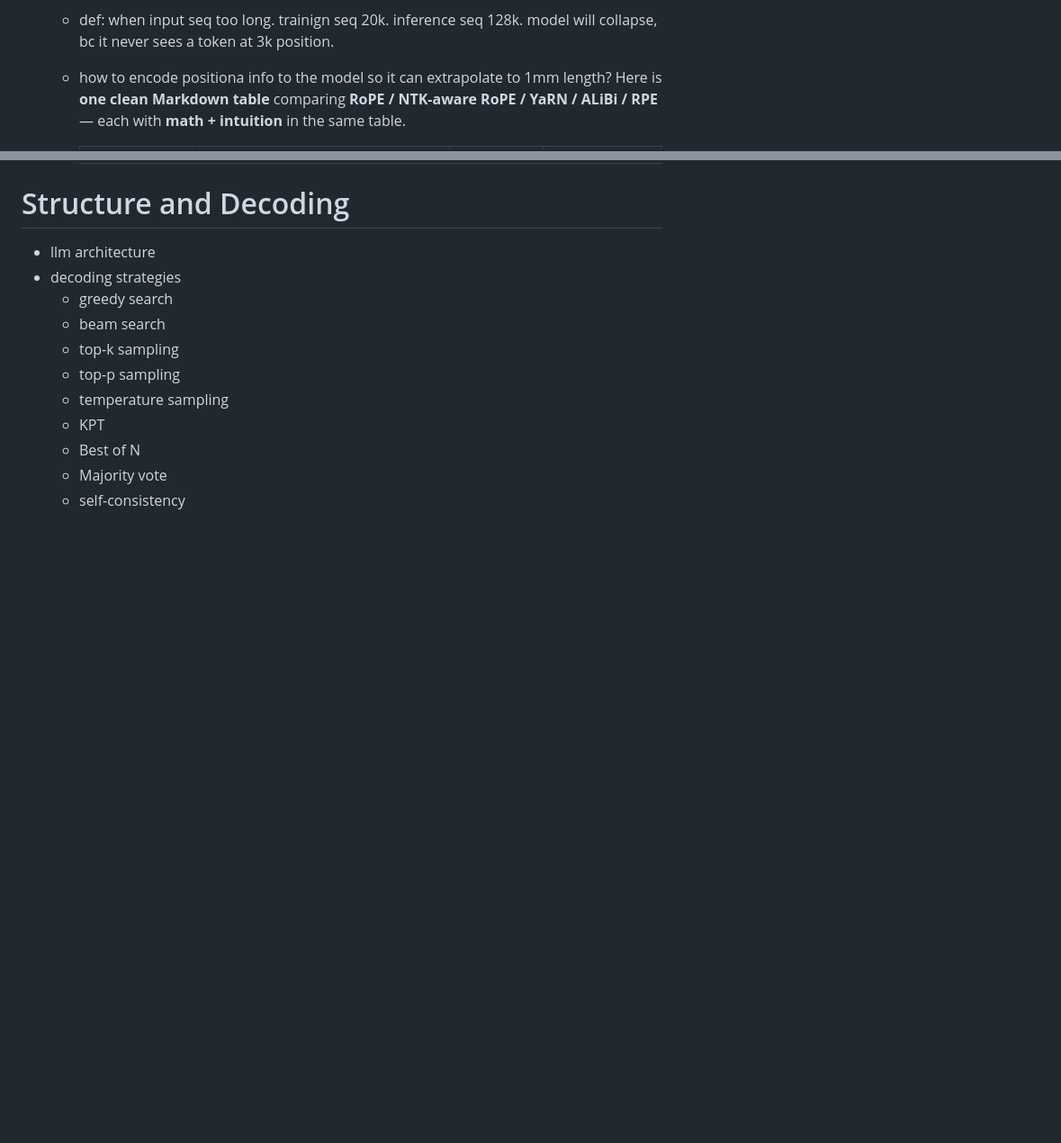
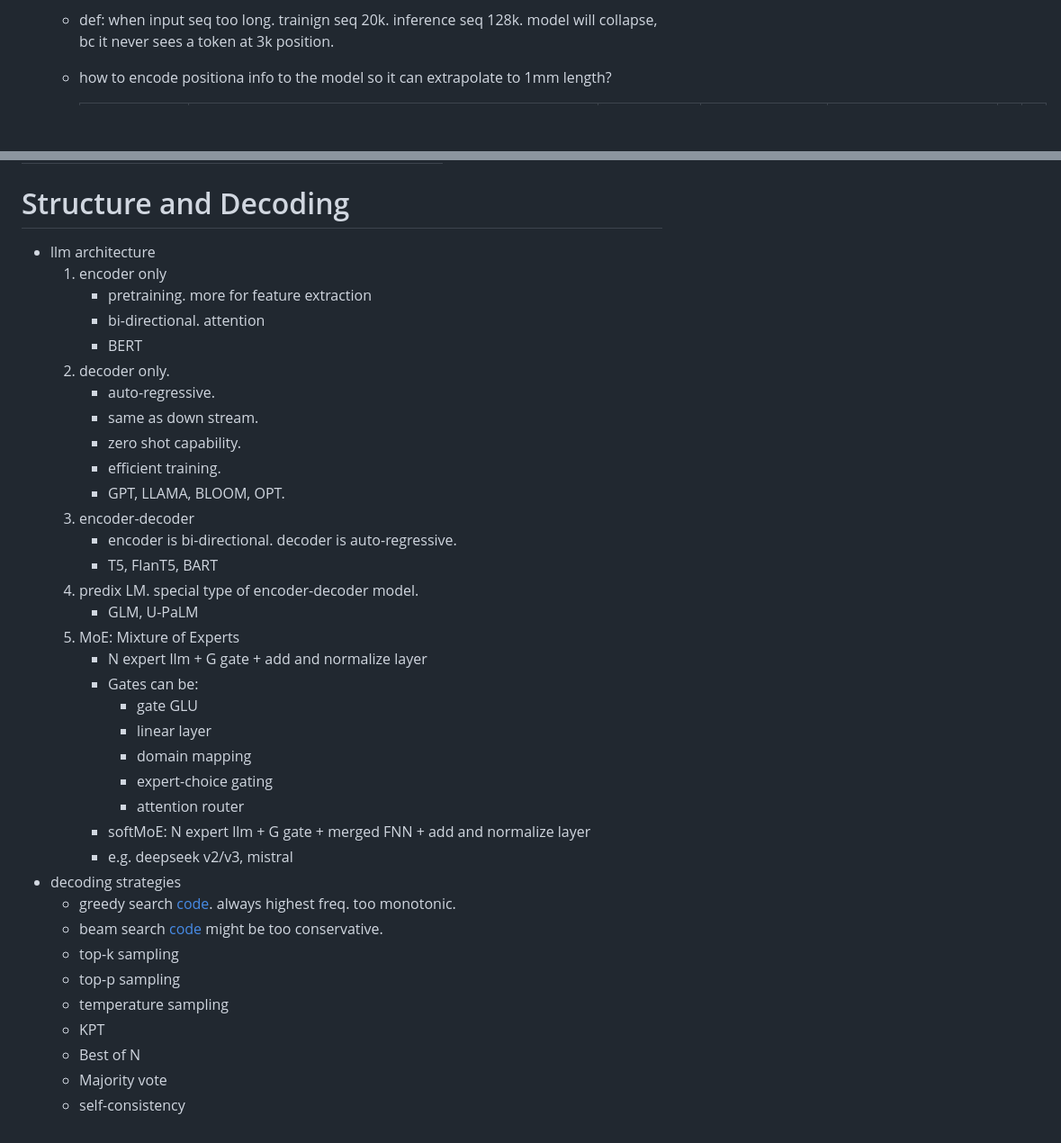
Before and after one commit to djhardcore007/ai-engineer-cookbook, a Markdown page: llm/1.architecture.md, 2 parts joined by grey strips. Shown at 90% size. Rendered like a GitHub page; blank space fills up the shorter version.

Commit message:
positional encoding + decoding architect

```diff
--- a/llm/1.architecture.md
+++ b/llm/1.architecture.md
@@ -445,5 +445,4 @@ Intra-token → any distance function you want
 - Length Extrapolation
     - def: when input seq too long. trainign seq 20k. inference seq 128k. model will collapse, bc it never sees a token at 3k position.
     - how to encode positiona info to the model so it can extrapolate to 1mm length?
-    Here is **one clean Markdown table** comparing **RoPE / NTK-aware RoPE / YaRN / ALiBi / RPE** — each with **math + intuition** in the same table.
 
@@ -457,9 +476,34 @@ Intra-token → any distance function you want
 
 # Structure and Decoding
 - llm architecture
+    1. encoder only
+        - pretraining. more for feature extraction
+        - bi-directional. attention
+        - BERT
+    2. decoder only.
+        - auto-regressive.
+        - same as down stream.
+        - zero shot capability.
+        - efficient training.
+        - GPT, LLAMA, BLOOM, OPT.
+    3. encoder-decoder
+        - encoder is bi-directional. decoder is auto-regressive.
+        - T5, FlanT5, BART
+    4. predix LM. special type of encoder-decoder model.
+        - GLM, U-PaLM
+    5. MoE: Mixture of Experts
+        - N expert llm + G gate + add and normalize layer
+        - Gates can be:
+            - gate GLU
+            - linear layer
+            - domain mapping
+            - expert-choice gating
+            - attention router
+        - softMoE:  N expert llm + G gate + merged FNN + add and normalize layer
+        - e.g. deepseek v2/v3, mistral
 - decoding strategies
-    - greedy search
-    - beam search
+    - greedy search [code](). always highest freq. too monotonic.
+    - beam search [code]() might be too conservative.
     - top-k sampling
     - top-p sampling
     - temperature sampling
```
Also changed, not shown: other parts of llm/1.architecture.md (+27 -7 lines).
